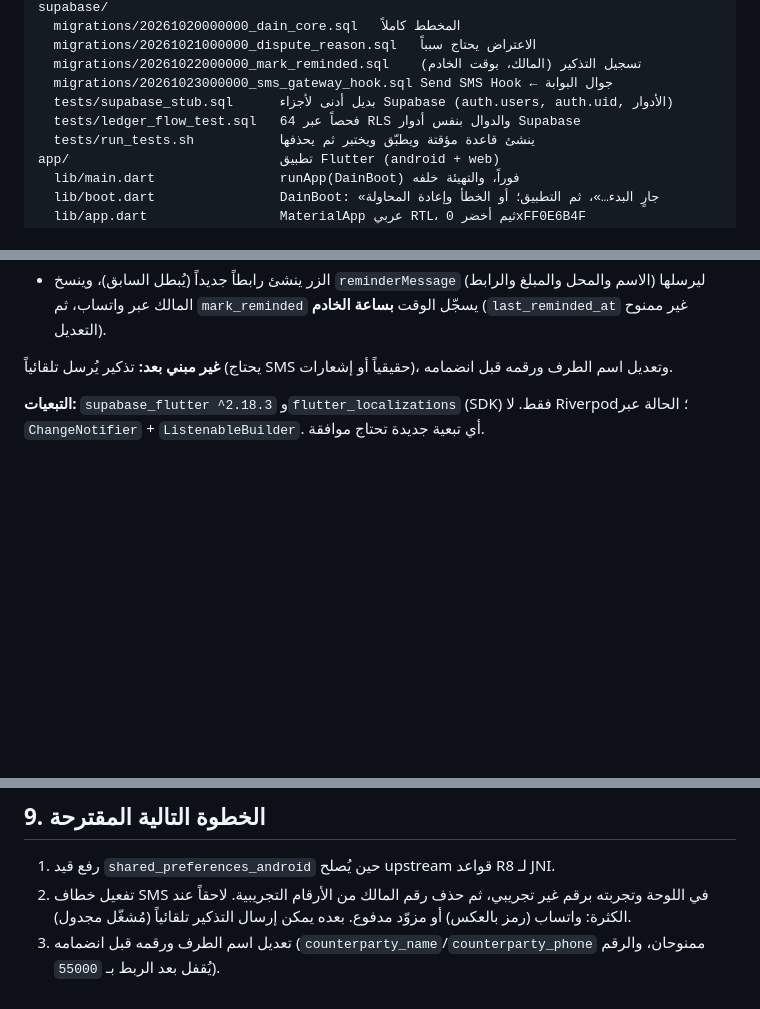
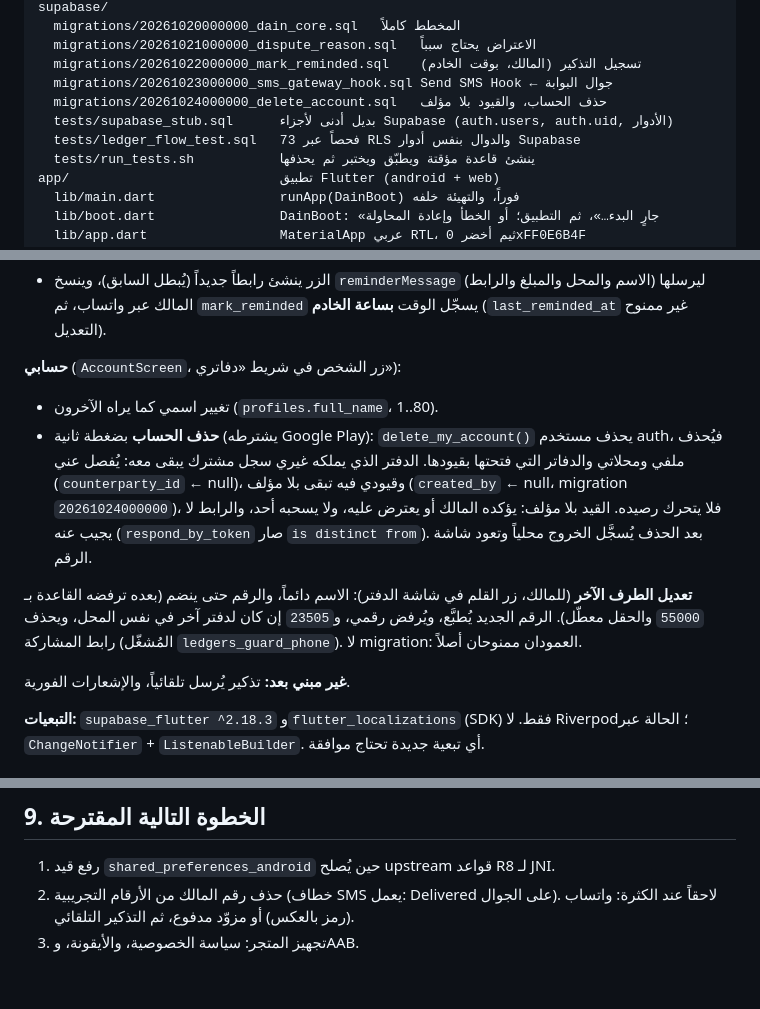
Before and after one commit to AbdulmannanY/dain, a Markdown page: docs/project-context.md, 3 parts joined by grey strips. Drawn GitHub-style; blank space fills up the shorter version.

Commit message:
docs: context after account deletion and counterparty edits
project-context.md: My account (rename, delete, what stays with other
owners), editing the other party, migration 20261024000000, 82 tests,
12 live tests (the deletion one last), 73 schema checks, history rows
for scripts 31..33, and the next steps.

Script: dain-34-docs.sh

```diff
--- a/docs/project-context.md
+++ b/docs/project-context.md
@@ -108,8 +108,9 @@ supabase/
   migrations/20261021000000_dispute_reason.sql   الاعتراض يحتاج سبباً
   migrations/20261022000000_mark_reminded.sql    تسجيل التذكير (المالك، بوقت الخادم)
   migrations/20261023000000_sms_gateway_hook.sql Send SMS Hook ← جوال البوابة
+  migrations/20261024000000_delete_account.sql   حذف الحساب، والقيود بلا مؤلف
   tests/supabase_stub.sql      بديل أدنى لأجزاء Supabase (auth.users, auth.uid, الأدوار)
-  tests/ledger_flow_test.sql   64 فحصاً عبر RLS والدوال بنفس أدوار Supabase
+  tests/ledger_flow_test.sql   73 فحصاً عبر RLS والدوال بنفس أدوار Supabase
   tests/run_tests.sh           ينشئ قاعدة مؤقتة ويطبّق ويختبر ثم يحذفها
 app/                           تطبيق Flutter (android + web)
   lib/main.dart                runApp(DainBoot) فوراً، والتهيئة خلفه
@@ -295,8 +297,23 @@ Run، **قبل** تشغيل السكربت الذي يضيفه (اختباره
   والمبلغ والرابط) ليرسلها المالك عبر واتساب، ثم `mark_reminded` يسجّل الوقت
   **بساعة الخادم** (`last_reminded_at` غير ممنوح التعديل).
 
-**غير مبني بعد:** تذكير يُرسل تلقائياً (يحتاج SMS حقيقياً أو إشعارات)، وتعديل
-اسم الطرف ورقمه قبل انضمامه.
+**حسابي** (`AccountScreen`، زر الشخص في شريط «دفاتري»):
+
+- تغيير اسمي كما يراه الآخرون (`profiles.full_name`، 1..80).
+- **حذف الحساب** بضغطة ثانية (يشترطه Google Play): `delete_my_account()`
+  يحذف مستخدم auth، فيُحذف ملفي ومحلاتي والدفاتر التي فتحتها بقيودها. الدفتر
+  الذي يملكه غيري سجل مشترك يبقى معه: يُفصل عني (`counterparty_id` ← null)،
+  وقيودي فيه تبقى بلا مؤلف (`created_by` ← null، migration `20261024000000`)،
+  فلا يتحرك رصيده. القيد بلا مؤلف: يؤكده المالك أو يعترض عليه، ولا يسحبه
+  أحد، والرابط لا يجيب عنه (`respond_by_token` صار `is distinct from`).
+  بعد الحذف يُسجَّل الخروج محلياً وتعود شاشة الرقم.
+
+**تعديل الطرف الآخر** (للمالك، زر القلم في شاشة الدفتر): الاسم دائماً، والرقم
+حتى ينضم (بعده ترفضه القاعدة بـ `55000` والحقل معطّل). الرقم الجديد يُطبَّع،
+ويُرفض رقمي، و`23505` إن كان لدفتر آخر في نفس المحل، ويحذف رابط المشاركة
+(المُشغّل `ledgers_guard_phone`). لا migration: العمودان ممنوحان أصلاً.
+
+**غير مبني بعد:** تذكير يُرسل تلقائياً، والإشعارات الفورية.
 
 **التبعيات:** `supabase_flutter ^2.18.3` و`flutter_localizations` (SDK) فقط.
 لا Riverpod؛ الحالة عبر `ChangeNotifier` + `ListenableBuilder`. أي تبعية
@@ -419,8 +439,6 @@ Run، **قبل** تشغيل السكربت الذي يضيفه (اختباره
 ## 9. الخطوة التالية المقترحة
 
 1. رفع قيد `shared_preferences_android` حين يُصلح upstream قواعد R8 لـ JNI.
-2. تفعيل خطاف SMS في اللوحة وتجربته برقم غير تجريبي، ثم حذف رقم المالك من
-   الأرقام التجريبية. لاحقاً عند الكثرة: واتساب (رمز بالعكس) أو مزوّد مدفوع.
-   بعده يمكن إرسال التذكير تلقائياً (مُشغّل مجدول).
-3. تعديل اسم الطرف ورقمه قبل انضمامه (`counterparty_name`/`counterparty_phone`
-   ممنوحان، والرقم يُقفل بعد الربط بـ `55000`).
+2. حذف رقم المالك من الأرقام التجريبية (خطاف SMS يعمل: Delivered على الجوال).
+   لاحقاً عند الكثرة: واتساب (رمز بالعكس) أو مزوّد مدفوع، ثم التذكير التلقائي.
+3. تجهيز المتجر: سياسة الخصوصية، والأيقونة، وAAB.
```
Also changed, not shown: other parts of docs/project-context.md (+8 -4 lines).
